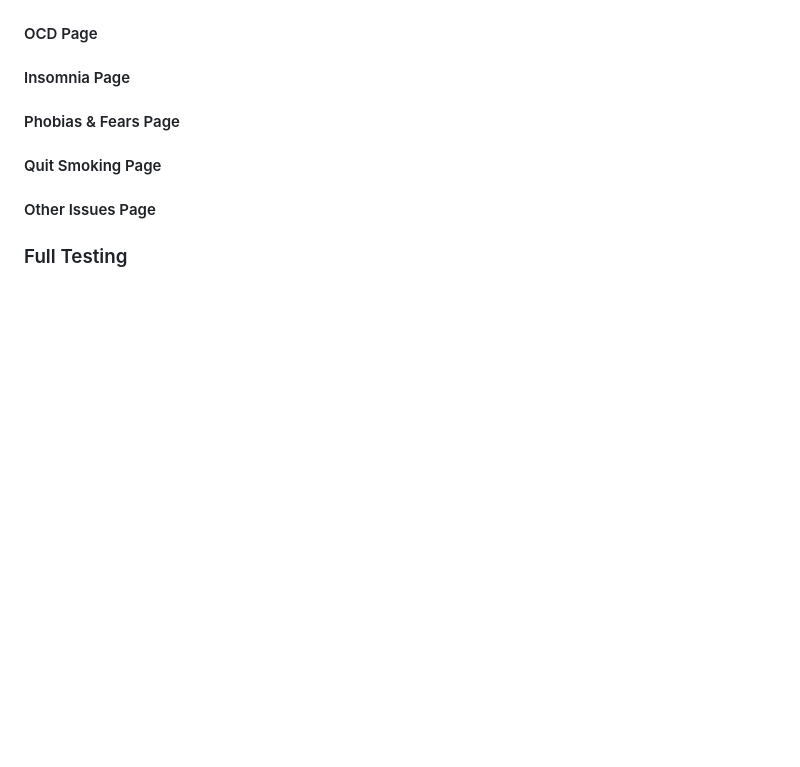
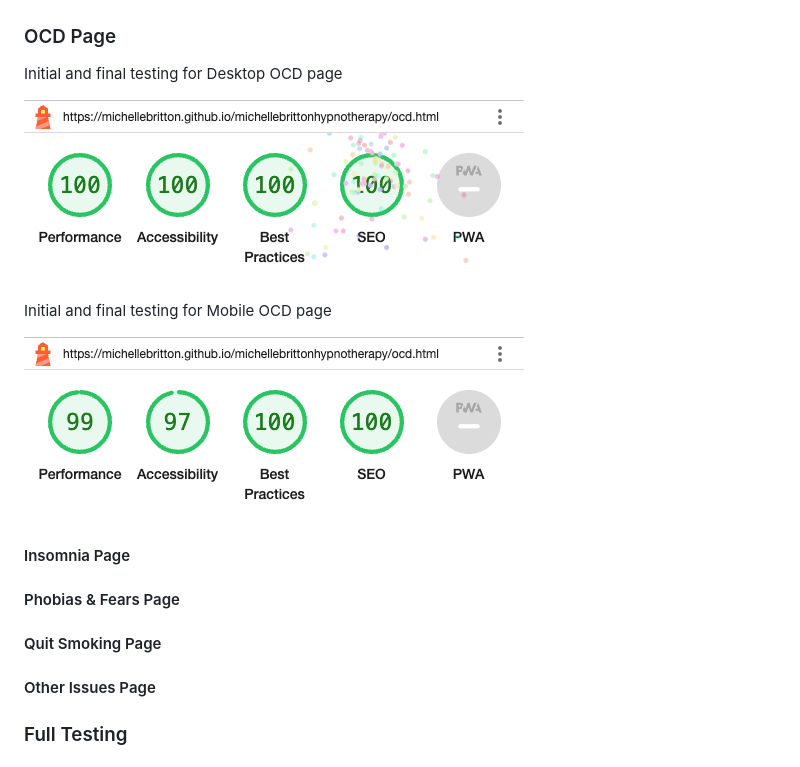
Before and after one commit to MichelleBritton/michellebrittonhypnotherapy, a Markdown page: README.md, the part around the change. Drawn GitHub-style; pictures changed too: documentation/testing/lighthouse/ocd-desktop.png (added), documentation/testing/lighthouse/ocd-mobile.png (added); blank space fills up the shorter version.

Commit message:
OCD lighthouse section and images added

```diff
--- a/README.md
+++ b/README.md
@@ -348,7 +348,15 @@ Initial and final testing for Mobile Stress page
 
 ![Initial and Final testing for Mobile Stress page](documentation/testing/lighthouse/stress-mobile.png)
 
-#### OCD Page
+### OCD Page
+
+Initial and final testing for Desktop OCD page
+
+![Initial and Final testing for Desktop OCS page](documentation/testing/lighthouse/ocd-desktop.png)
+
+Initial and final testing for Mobile OCD page
+
+![Initial and Final testing for Mobile OCD page](documentation/testing/lighthouse/ocd-mobile.png)
 
 
 
```
